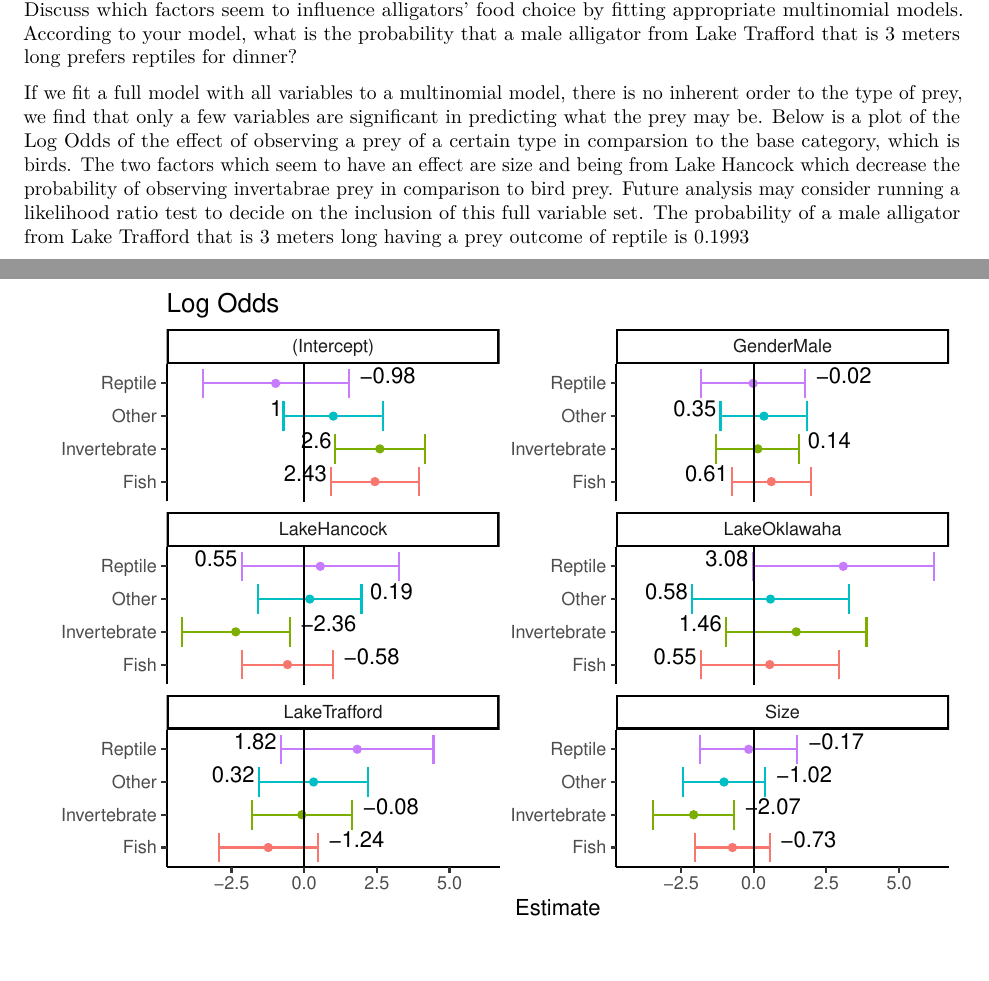
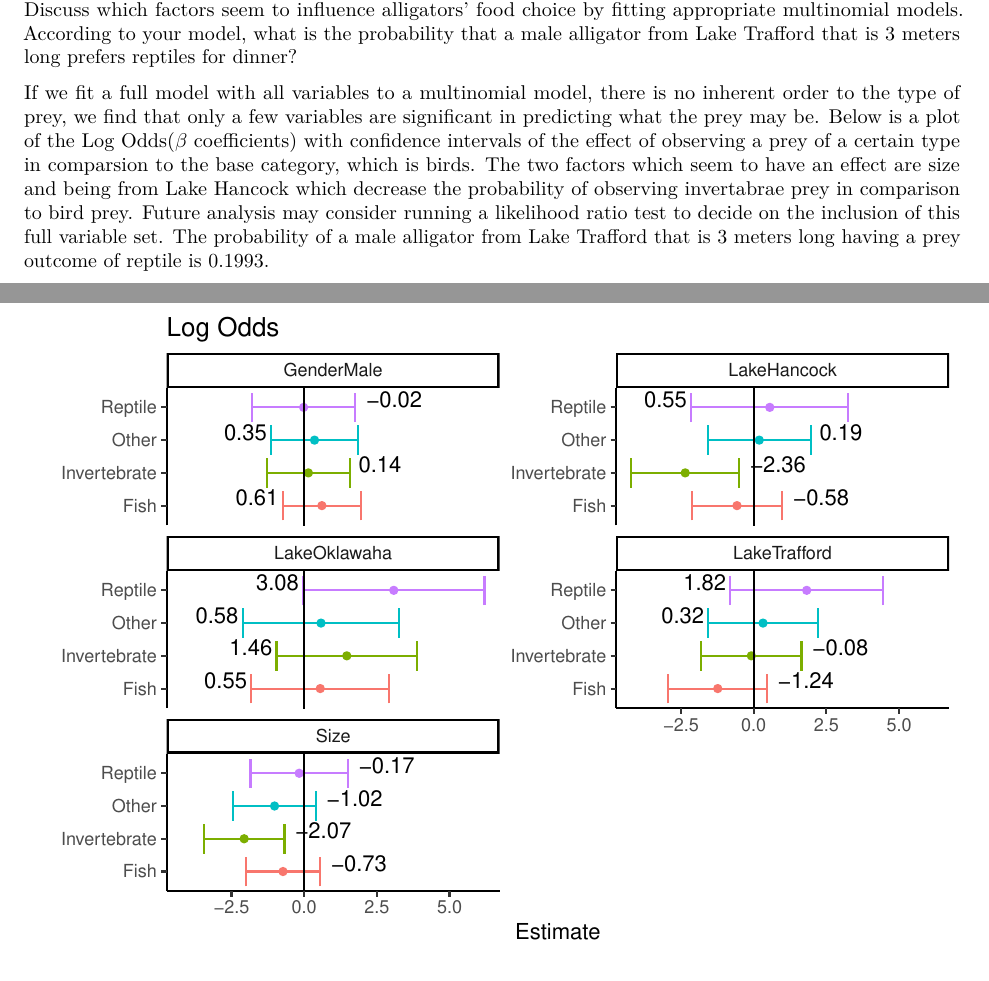
Before and after one commit to nmmarquez/CatData, an R Markdown document (HW/HW2.Rmd): two parts of pages 4 and 5 of 5, joined at a grey line, cut so that both start at the same text. Rendered offline with R 4.5, knitr and Pandoc, then LaTeX, with nearby package versions.

Commit message:
finish HW2

````diff
--- a/HW/HW2.Rmd
+++ b/HW/HW2.Rmd
@@ -119,7 +119,7 @@ pReptile <- modelAll %>%
     .["Reptile"] %>% round(4)
 ```
 
-If we fit a full model with all variables to a multinomial model, there is no inherent order to the type of prey, we find that only a few variables are significant in predicting what the prey may be. Below is a plot of the Log Odds of the effect of observing a prey of a certain type in comparsion to the base category, which is birds. The two factors which seem to have an effect are size and being from Lake Hancock which decrease the probability of observing invertabrae prey in comparison to bird prey. Future analysis may consider running a likelihood ratio test to decide on the inclusion of this full variable set. The probability of a male alligator from Lake Trafford that is 3 meters long having a prey outcome of reptile is `r pReptile`
+If we fit a full model with all variables to a multinomial model, there is no inherent order to the type of prey, we find that only a few variables are significant in predicting what the prey may be. Below is a plot of the Log Odds($\beta$ coefficients) with confidence intervals  of the effect of observing a prey of a certain type in comparsion to the base category, which is birds. The two factors which seem to have an effect are size and being from Lake Hancock which decrease the probability of observing invertabrae prey in comparison to bird prey. Future analysis may consider running a likelihood ratio test to decide on the inclusion of this full variable set. The probability of a male alligator from Lake Trafford that is 3 meters long having a prey outcome of reptile is `r pReptile`.
 
 ```{R allplot, message=F,echo=F,warning=F}
 pReptile <- modelAll %>%
````
Also changed, not shown: HW/HW2.Rmd (1 more changed lines).
